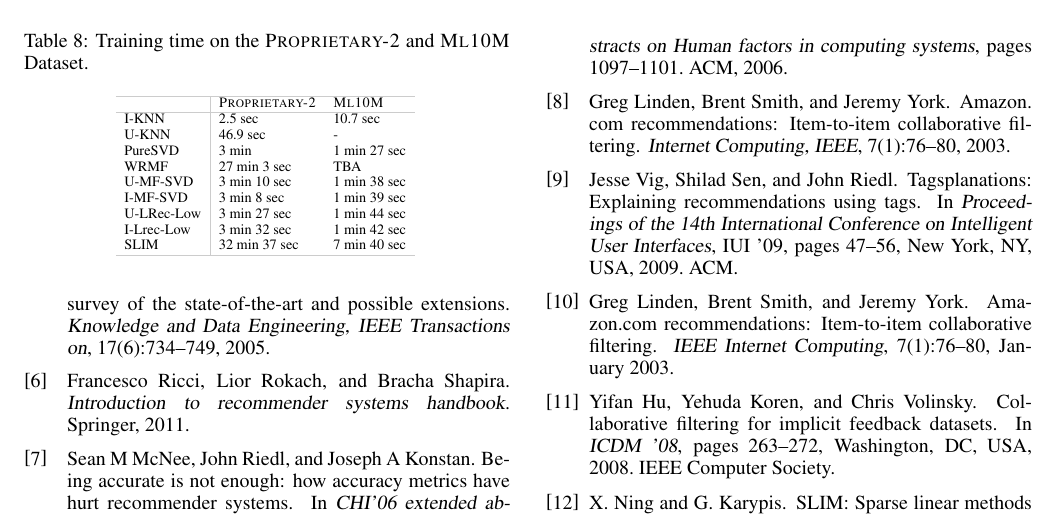
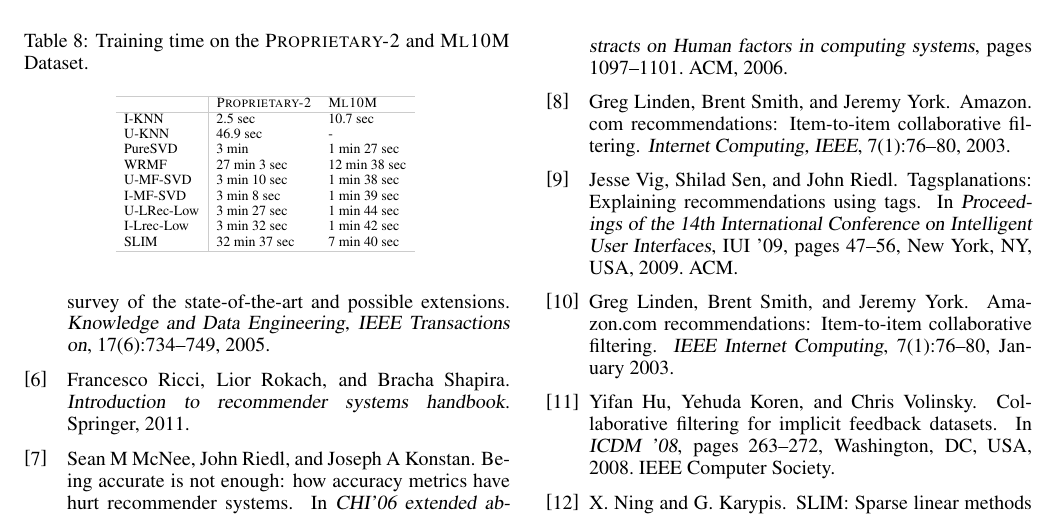
Before and after one commit to mesuvash/ResearchWork, a LaTeX paper (IJCAI16/main.tex, which reads IJCAI16/src/exp/scalability-tables.tex): part of page 6 of 7, cut so that both start at the same text. Compiled offline with pdfLaTeX.

Commit message:
timing for WRMF added

```diff
--- a/IJCAI16/src/exp/scalability-tables.tex
+++ b/IJCAI16/src/exp/scalability-tables.tex
@@ -30,7 +30,7 @@ WRMF is much computationally expensive.
 	I-KNN & 2.5 sec & 10.7 sec\\
 	U-KNN & 46.9 sec & - \\
 	PureSVD & 3 min & 1 min 27 sec\\
-	WRMF & 27 min 3 sec & TBA \\
+	WRMF & 27 min 3 sec & 12 min 38 sec \\
 	U-MF-SVD &  3 min 10 sec & 1 min 38 sec\\
 	I-MF-SVD & 3 min 8 sec & 1 min 39 sec \\
 	U-LRec-Low & 3 min 27 sec & 1 min 44 sec\\
```
